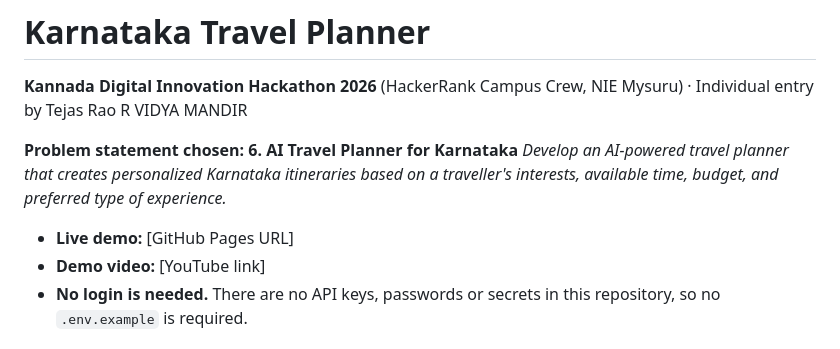
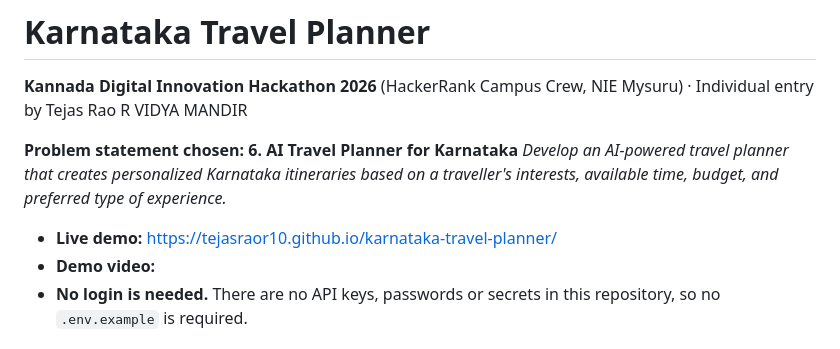
Before and after one commit to Tejasraor10/karnataka-travel-planner, a Markdown page: README.md, the part around the change. GitHub-like rendering.

```diff
--- a/README.md
+++ b/README.md
@@ -5,8 +5,8 @@
 **Problem statement chosen: 6. AI Travel Planner for Karnataka**
 *Develop an AI-powered travel planner that creates personalized Karnataka itineraries based on a traveller's interests, available time, budget, and preferred type of experience.*
 
-- **Live demo:** [GitHub Pages URL]
-- **Demo video:** [YouTube link]
+- **Live demo:** https://tejasraor10.github.io/karnataka-travel-planner/
+- **Demo video:**
 - **No login is needed.** There are no API keys, passwords or secrets in this repository, so no `.env.example` is required.
 
 ## What it does
```
